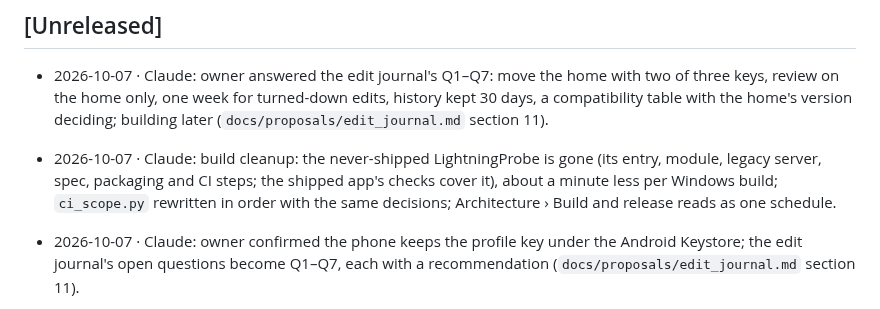
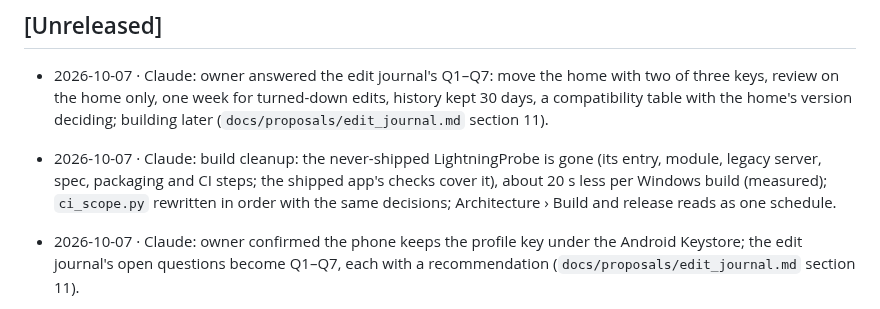
Before and after one commit to elfekimuhammed/Lightning, a Markdown page: CHANGELOG.md, the part around the change. Drawn GitHub-style.

Commit message:
Changelog: the probe's removal saves about 20 s per Windows build, as measured
Co-Authored-By: Claude Opus 5.5 <noreply@anthropic.com>
Claude-Session: https://claude.ai/code/session_01BLXeHtHJ1djRVBGbbf2Vbo

```diff
--- a/CHANGELOG.md
+++ b/CHANGELOG.md
@@ -11,7 +11,7 @@ Every change to Lightning is recorded here — newest first. Dates are `yyyy-mm-
 
 ## [Unreleased]
 - 2026-10-07 · Claude: owner answered the edit journal's Q1–Q7: move the home with two of three keys, review on the home only, one week for turned-down edits, history kept 30 days, a compatibility table with the home's version deciding; building later (`docs/proposals/edit_journal.md` section 11).
-- 2026-10-07 · Claude: build cleanup: the never-shipped LightningProbe is gone (its entry, module, legacy server, spec, packaging and CI steps; the shipped app's checks cover it), about a minute less per Windows build; `ci_scope.py` rewritten in order with the same decisions; Architecture › Build and release reads as one schedule.
+- 2026-10-07 · Claude: build cleanup: the never-shipped LightningProbe is gone (its entry, module, legacy server, spec, packaging and CI steps; the shipped app's checks cover it), about 20 s less per Windows build (measured); `ci_scope.py` rewritten in order with the same decisions; Architecture › Build and release reads as one schedule.
 - 2026-10-07 · Claude: owner confirmed the phone keeps the profile key under the Android Keystore; the edit journal's open questions become Q1–Q7, each with a recommendation (`docs/proposals/edit_journal.md` section 11).
 - 2026-10-07 · Claude: owner chose a Cloudflare mailbox with Firebase push for sync away from home; the design adds its budget and seven layers of limits against abuse (`docs/proposals/edit_journal.md` section 8).
 - 2026-10-07 · Claude: owner decided trust pairing: one strong pairing (code, check digits, the profile password on the PC), then writing rights with no tap or phone unlock (`docs/proposals/edit_journal.md` section 8; Project Overview).
```
